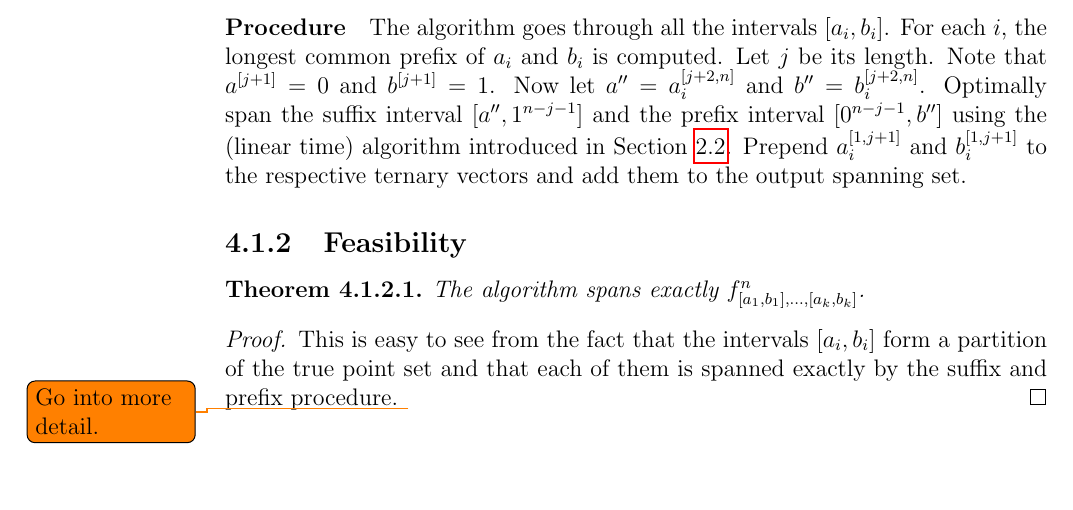
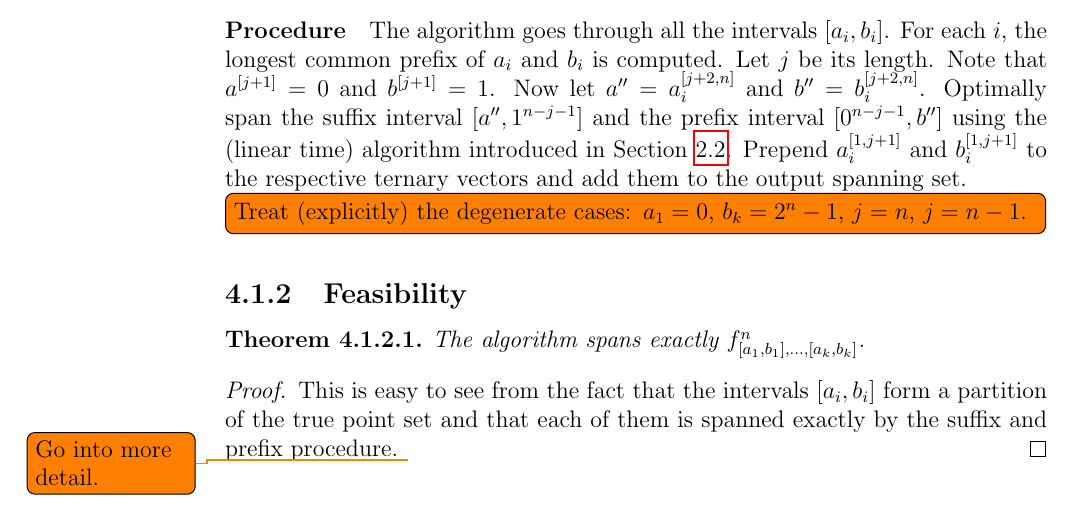
Before and after one commit to filipbartek/ibf, a LaTeX thesis (thesis.tex, which reads thesis/2kapprox.tex): part of page 20 of 26, cut so that both start at the same text, the shorter picture padded with empty space. Compiled offline with pdfLaTeX.

Commit message:
2kapprox: Typeset a todo note

```diff
--- a/thesis/2kapprox.tex
+++ b/thesis/2kapprox.tex
@@ -63,11 +63,11 @@ and $\bits{b_i}{1}{j+1}$
 to the respective ternary vectors
 and add them to the output spanning set.
 
-% TODO: Treat (explicitly) the degenerate cases:
-% a_1 = 0
-% b_k = 2^n - 1
-% j = n
-% j = n - 1
+\todo[inline]{Treat (explicitly) the degenerate cases:
+$a_1 = 0$,
+$b_k = 2^n - 1$,
+$j = n$,
+$j = n - 1$.}
 
 \subsection{Feasibility}
 \begin{theorem}
```
